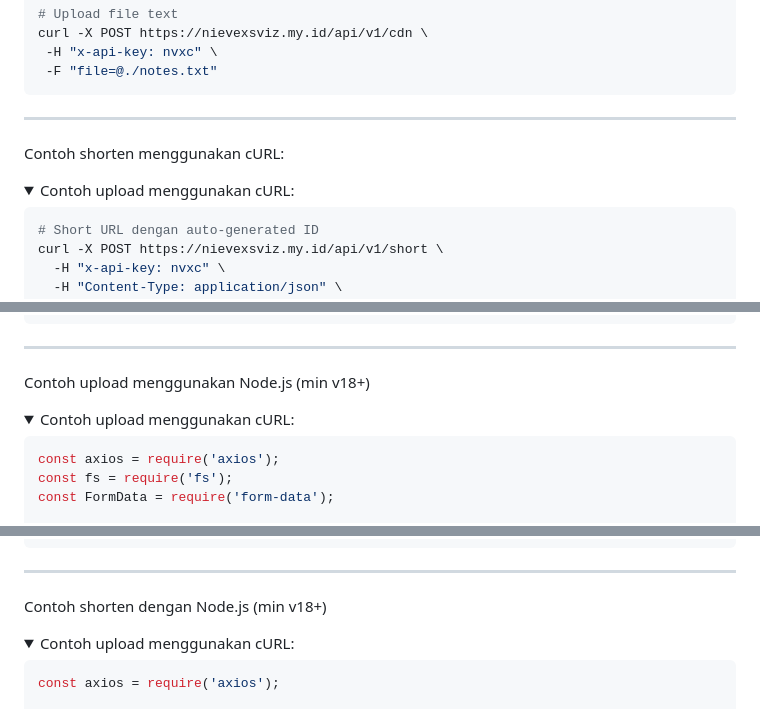
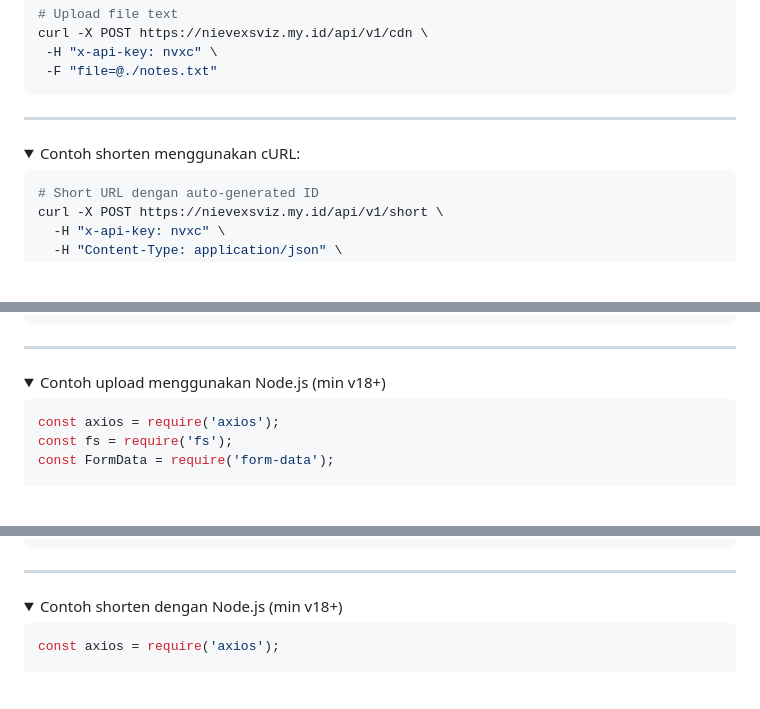
Before and after one commit to nievexvz/nvxcdn-api, a Markdown page: README.md, 3 parts joined by grey strips. GitHub-like rendering; folded sections open; blank space fills up the shorter version.

Commit message:
[Add] Add README

````diff
--- a/README.md
+++ b/README.md
@@ -42,10 +44,8 @@ curl -X POST https://nievexsviz.my.id/api/v1/cdn \
 
 ---
 
-Contoh shorten menggunakan cURL:
-
 <details>
-<summary>Contoh upload menggunakan cURL:</summary>
+<summary>Contoh shorten menggunakan cURL:</summary>
 
 ```bash
 # Short URL dengan auto-generated ID
@@ -70,10 +70,8 @@ curl -X POST https://nievexsviz.my.id/api/v1/short \
 
 ---
 
-Contoh upload menggunakan Node.js (min v18+)
-
 <details>
-<summary>Contoh upload menggunakan cURL:</summary>
+<summary>Contoh upload menggunakan Node.js (min v18+)</summary>
 
 ```js
 const axios = require('axios');
@@ -122,9 +120,8 @@ if (process.argv[2]) {
 
 ---
 
-Contoh shorten dengan Node.js (min v18+)
 <details>
-<summary>Contoh upload menggunakan cURL:</summary>
+<summary>Contoh shorten dengan Node.js (min v18+)</summary>
 
 ```js
 const axios = require('axios');
````
Also changed, not shown: other parts of README.md (+4 -0 lines).
